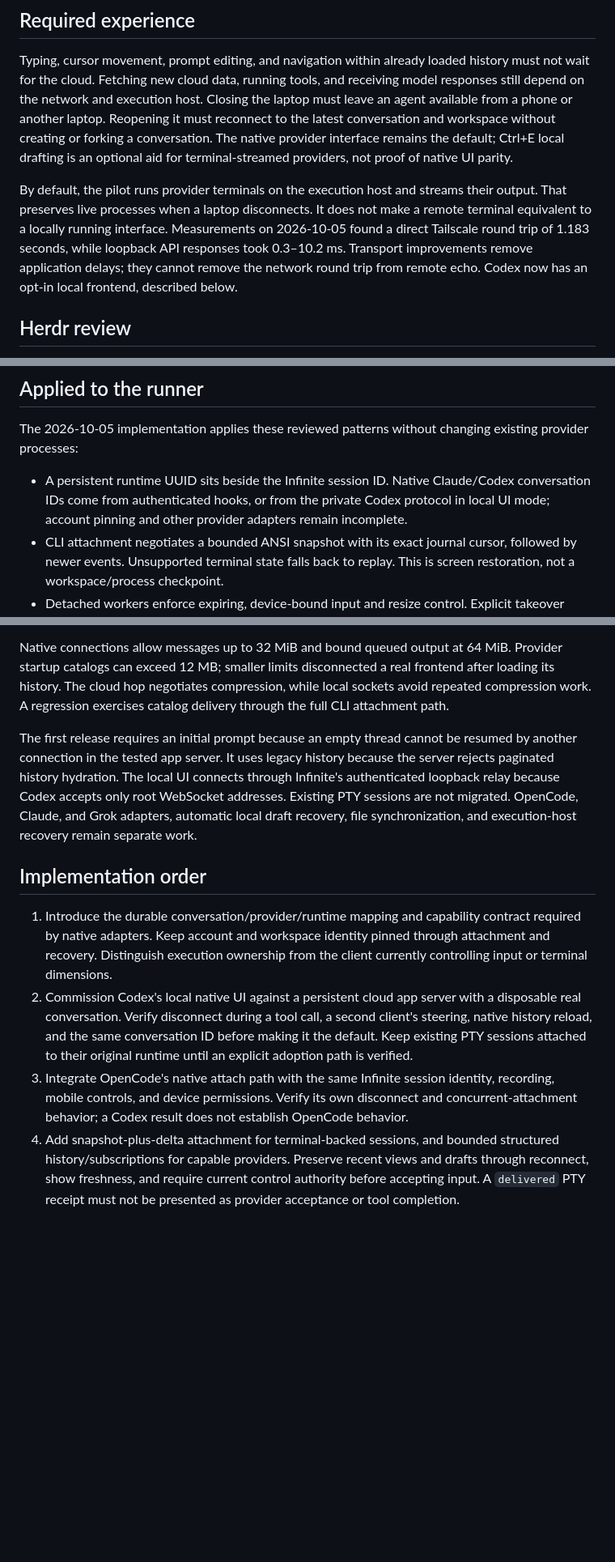
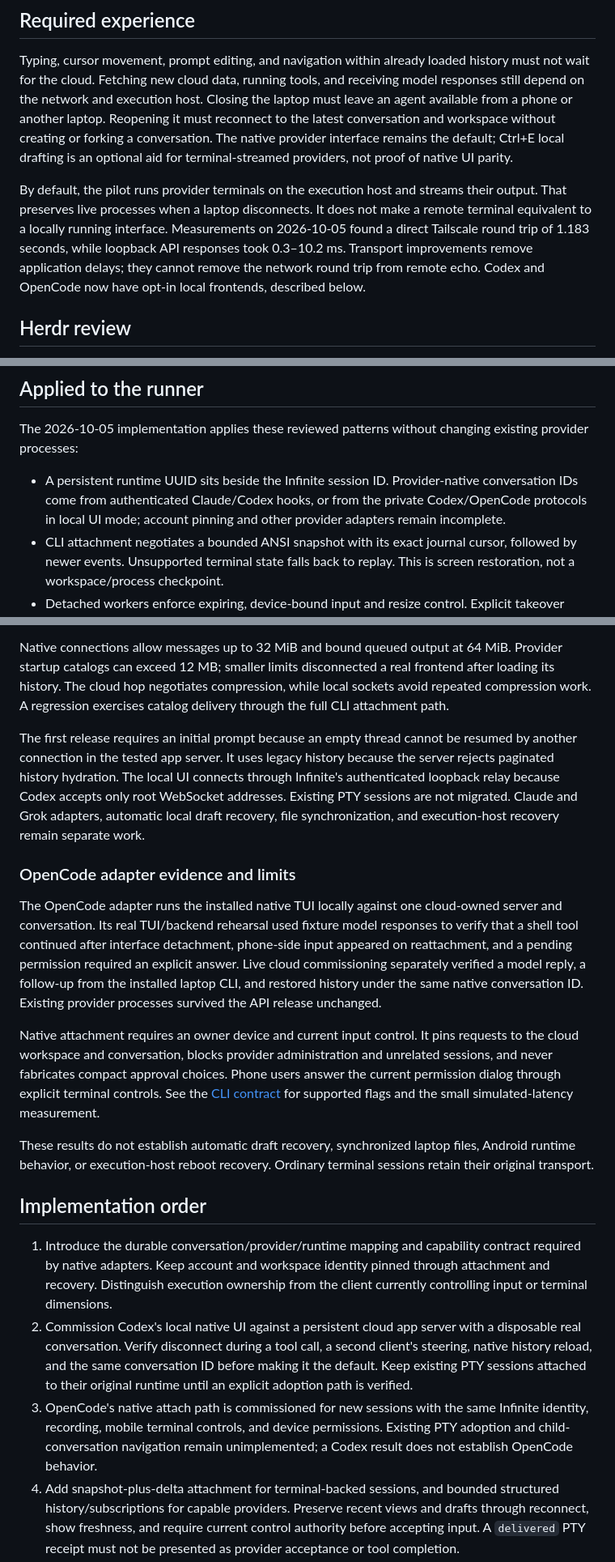
Before and after one commit to jdubpark/infinite, a Markdown page: docs/native-continuity.md, 3 parts joined by grey strips. Shown at 81% size. Rendered like a GitHub page; blank space fills up the shorter version.

Commit message:
Record OpenCode native attachment validation and remaining limits

```diff
--- a/docs/native-continuity.md
+++ b/docs/native-continuity.md
@@ -4,7 +4,7 @@
 
 Typing, cursor movement, prompt editing, and navigation within already loaded history must not wait for the cloud. Fetching new cloud data, running tools, and receiving model responses still depend on the network and execution host. Closing the laptop must leave an agent available from a phone or another laptop. Reopening it must reconnect to the latest conversation and workspace without creating or forking a conversation. The native provider interface remains the default; Ctrl+E local drafting is an optional aid for terminal-streamed providers, not proof of native UI parity.
 
-By default, the pilot runs provider terminals on the execution host and streams their output. That preserves live processes when a laptop disconnects. It does not make a remote terminal equivalent to a locally running interface. Measurements on 2026-10-05 found a direct Tailscale round trip of 1.183 seconds, while loopback API responses took 0.3–10.2 ms. Transport improvements remove application delays; they cannot remove the network round trip from remote echo. Codex now has an opt-in local frontend, described below.
+By default, the pilot runs provider terminals on the execution host and streams their output. That preserves live processes when a laptop disconnects. It does not make a remote terminal equivalent to a locally running interface. Measurements on 2026-10-05 found a direct Tailscale round trip of 1.183 seconds, while loopback API responses took 0.3–10.2 ms. Transport improvements remove application delays; they cannot remove the network round trip from remote echo. Codex and OpenCode now have opt-in local frontends, described below.
 
 ## Herdr review
 
@@ -58,7 +58,7 @@ The useful MVP subset is the session model, bounded snapshot/subscription protoc
 
 The 2026-10-05 implementation applies these reviewed patterns without changing existing provider processes:
 
-- A persistent runtime UUID sits beside the Infinite session ID. Native Claude/Codex conversation IDs come from authenticated hooks, or from the private Codex protocol in local UI mode; account pinning and other provider adapters remain incomplete.
+- A persistent runtime UUID sits beside the Infinite session ID. Provider-native conversation IDs come from authenticated Claude/Codex hooks, or from the private Codex/OpenCode protocols in local UI mode; account pinning and other provider adapters remain incomplete.
 - CLI attachment negotiates a bounded ANSI snapshot with its exact journal cursor, followed by newer events. Unsupported terminal state falls back to replay. This is screen restoration, not a workspace/process checkpoint.
 - Detached workers enforce expiring, device-bound input and resize control. Explicit takeover fences stale clients; API restart preserves ownership and the running process. Viewers cannot claim control, and controller keys still cannot send raw terminal bytes.
 - Browser and React Native views distinguish cached and fresh state, refresh on foreground, retain local drafts, and require explicit control after reconnect. The phone shows the signal timeline and the current screen; it does not page through raw recording events, which remain on the host. The UI exposes compact attention summaries; provider-native structured transcripts remain unimplemented.
@@ -107,13 +107,21 @@ Automated boundary tests cover owner-only native authentication, unauthorized lo
 
 Native connections allow messages up to 32 MiB and bound queued output at 64 MiB. Provider startup catalogs can exceed 12 MB; smaller limits disconnected a real frontend after loading its history. The cloud hop negotiates compression, while local sockets avoid repeated compression work. A regression exercises catalog delivery through the full CLI attachment path.
 
-The first release requires an initial prompt because an empty thread cannot be resumed by another connection in the tested app server. It uses legacy history because the server rejects paginated history hydration. The local UI connects through Infinite's authenticated loopback relay because Codex accepts only root WebSocket addresses. Existing PTY sessions are not migrated. OpenCode, Claude, and Grok adapters, automatic local draft recovery, file synchronization, and execution-host recovery remain separate work.
+The first release requires an initial prompt because an empty thread cannot be resumed by another connection in the tested app server. It uses legacy history because the server rejects paginated history hydration. The local UI connects through Infinite's authenticated loopback relay because Codex accepts only root WebSocket addresses. Existing PTY sessions are not migrated. Claude and Grok adapters, automatic local draft recovery, file synchronization, and execution-host recovery remain separate work.
+
+### OpenCode adapter evidence and limits
+
+The OpenCode adapter runs the installed native TUI locally against one cloud-owned server and conversation. Its real TUI/backend rehearsal used fixture model responses to verify that a shell tool continued after interface detachment, phone-side input appeared on reattachment, and a pending permission required an explicit answer. Live cloud commissioning separately verified a model reply, a follow-up from the installed laptop CLI, and restored history under the same native conversation ID. Existing provider processes survived the API release unchanged.
+
+Native attachment requires an owner device and current input control. It pins requests to the cloud workspace and conversation, blocks provider administration and unrelated sessions, and never fabricates compact approval choices. Phone users answer the current permission dialog through explicit terminal controls. See the [CLI contract](cli.md#experimental-local-opencode-interface) for supported flags and the small simulated-latency measurement.
+
+These results do not establish automatic draft recovery, synchronized laptop files, Android runtime behavior, or execution-host reboot recovery. Ordinary terminal sessions retain their original transport.
 
 ## Implementation order
 
 1. Introduce the durable conversation/provider/runtime mapping and capability contract required by native adapters. Keep account and workspace identity pinned through attachment and recovery. Distinguish execution ownership from the client currently controlling input or terminal dimensions.
 2. Commission Codex's local native UI against a persistent cloud app server with a disposable real conversation. Verify disconnect during a tool call, a second client's steering, native history reload, and the same conversation ID before making it the default. Keep existing PTY sessions attached to their original runtime until an explicit adoption path is verified.
-3. Integrate OpenCode's native attach path with the same Infinite session identity, recording, mobile controls, and device permissions. Verify its own disconnect and concurrent-attachment behavior; a Codex result does not establish OpenCode behavior.
+3. OpenCode's native attach path is commissioned for new sessions with the same Infinite identity, recording, mobile terminal controls, and device permissions. Existing PTY adoption and child-conversation navigation remain unimplemented; a Codex result does not establish OpenCode behavior.
 4. Add snapshot-plus-delta attachment for terminal-backed sessions, and bounded structured history/subscriptions for capable providers. Preserve recent views and drafts through reconnect, show freshness, and require current control authority before accepting input. A `delivered` PTY receipt must not be presented as provider acceptance or tool completion.
 5. Validate Grok and Claude separately. Use structured adapters for compact mobile controls where supported; retain an explicitly labeled terminal transport where a supported native client/backend split is unavailable. A custom local chat UI cannot satisfy a requirement for the provider's native CLI.
 6. Add explicit laptop-to-cloud project mappings and versioned workspace synchronization, with separate worktrees for independently writing tasks. Record a synchronized base, preserve divergent local changes, and surface conflicts before overwriting anything. File synchronization must not merge live provider databases; native history belongs to its owning backend.
```
Also changed, not shown: other parts of docs/native-continuity.md (+1 -1 lines).
